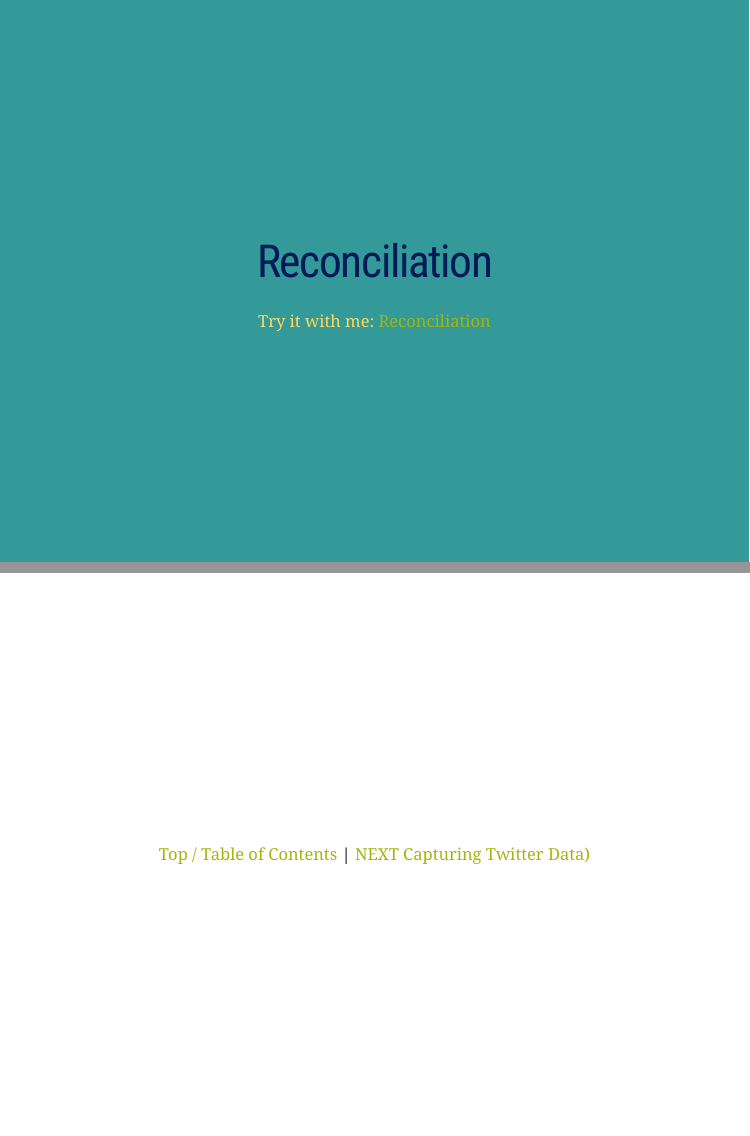
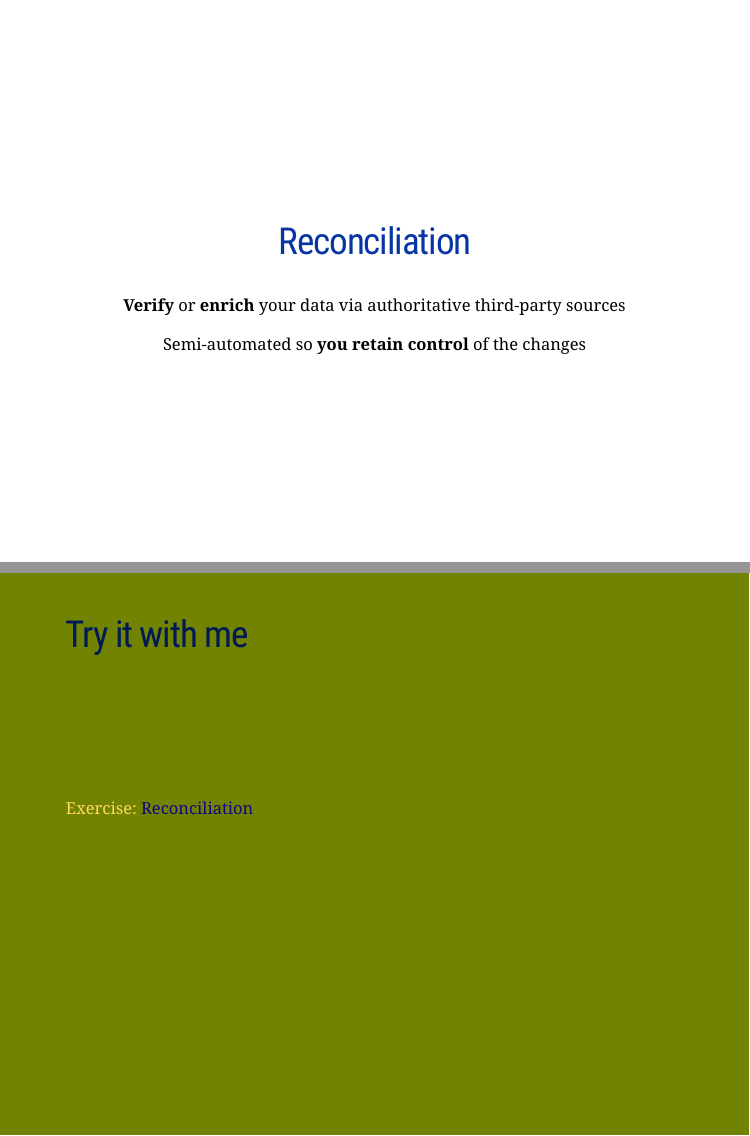
Before and after one commit to libjohn/DSVIL2018, an R Markdown document (slides/openrefine_cleaning_reconciliation_30.Rmd): pages 2 and 3 of 5 before the commit and pages 2 and 3 of 6 after it, joined at a grey line. Rendered offline with R 4.5, knitr and Pandoc, with nearby package versions; the slides are laid out offline by our stand-in for remark.js, each with all of its steps uncovered, in fonts that may differ from those the slides ask for, and without slide numbers, shadows or browser add-ons.

Commit message:
add definition

```diff
--- a/slides/openrefine_cleaning_reconciliation_30.Rmd
+++ b/slides/openrefine_cleaning_reconciliation_30.Rmd
@@ -15,12 +15,26 @@ output:
       highlightLines: true
       countIncrementalSlides: false
 ---
-class: softblue, center, middle
+class: middle, center
 
-# Reconciliation
+## Reconciliation
 
+**Verify** or **enrich** your data via authoritative third-party sources
 
-Try it with me:  [Reconciliation](https://libjohn.github.io/openrefine/hands-on-reconciliation.html)
+Semi-automated so **you retain control** of the changes
+
+---
+class: green
+
+## Try it with me
+
+&nbsp;
+
+&nbsp;
+
+&nbsp;
+
+Exercise:  [Reconciliation](https://libjohn.github.io/openrefine/hands-on-reconciliation.html)
 
 
 ---
```
